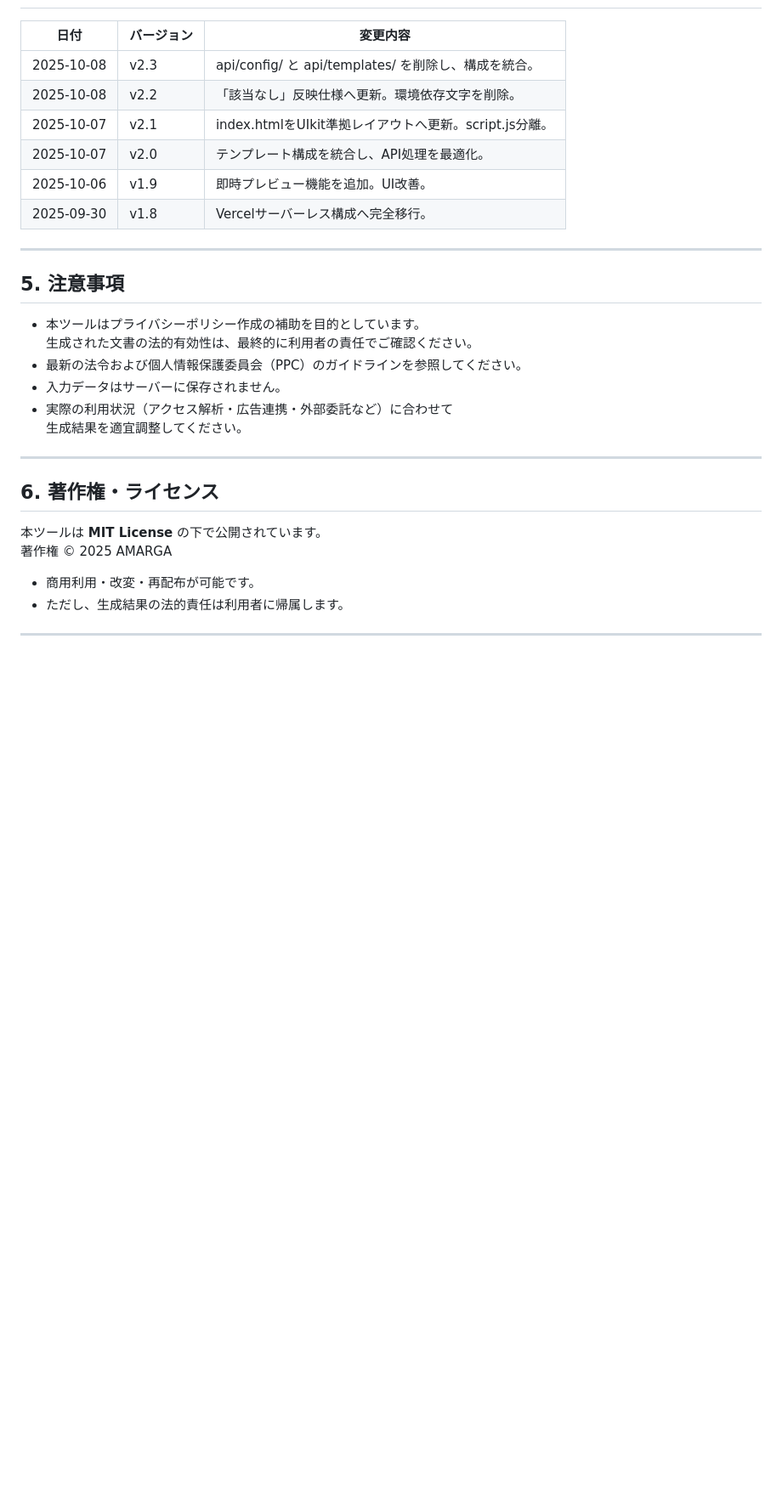
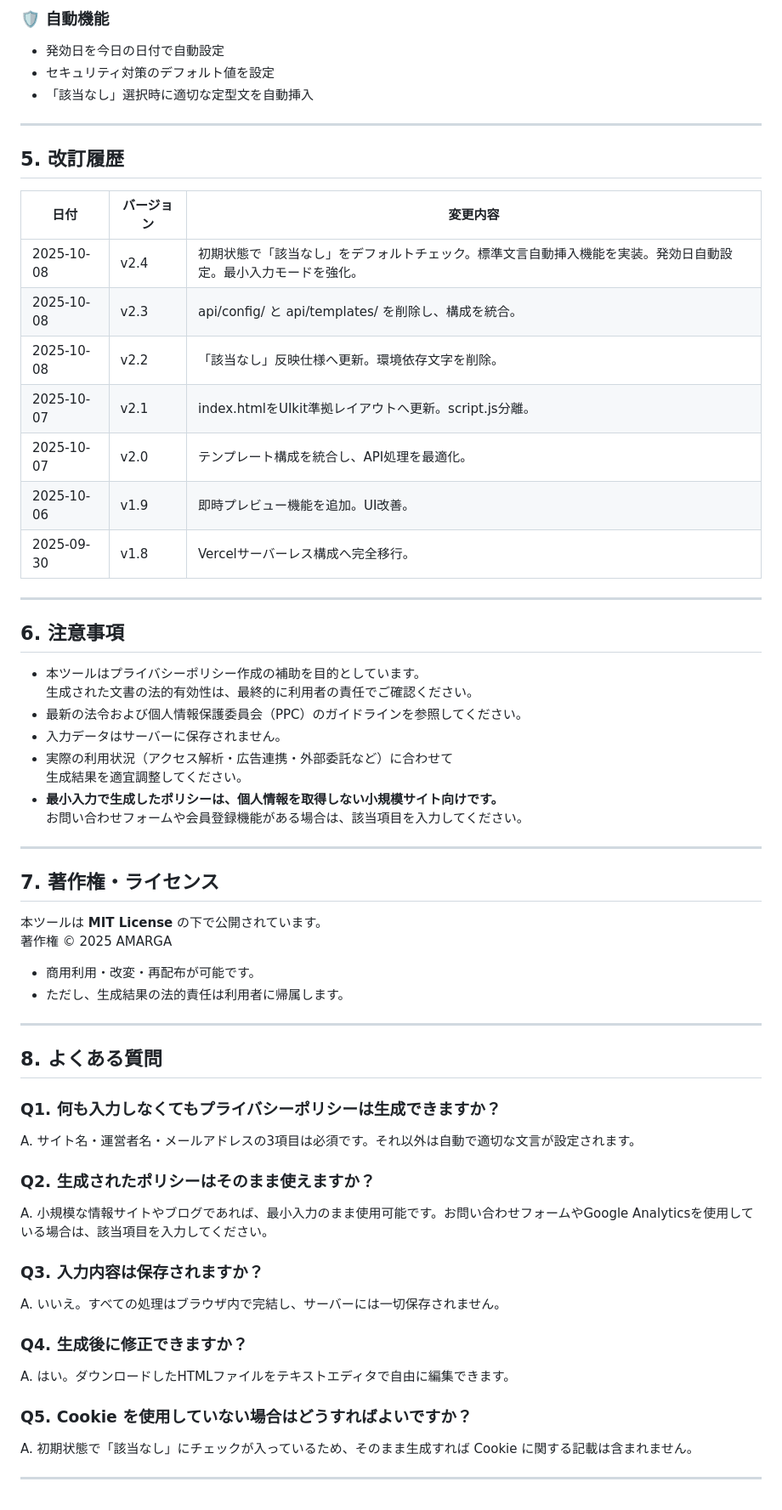
Before and after one commit to amarga24/privacy-generator, a Markdown page: README.md, the part around the change printed below. Shown: that part at 85% size. Rendered like a GitHub page; blank space fills up the shorter version.

```diff
--- a/README.md
+++ b/README.md
@@ -53,15 +84,25 @@ Vercel 上で動作する Node.js サーバーレス関数により、
+### 🛡️ 自動機能
+- 発効日を今日の日付で自動設定
+- セキュリティ対策のデフォルト値を設定
+- 「該当なし」選択時に適切な定型文を自動挿入
+
+---
+
+## 5. 改訂履歴
 
 | 日付 | バージョン | 変更内容 |
 |------|------------|----------|
+| 2025-10-08 | v2.4 | 初期状態で「該当なし」をデフォルトチェック。標準文言自動挿入機能を実装。発効日自動設定。最小入力モードを強化。 |
 | 2025-10-08 | v2.3 | api/config/ と api/templates/ を削除し、構成を統合。 |
 | 2025-10-08 | v2.2 | 「該当なし」反映仕様へ更新。環境依存文字を削除。 |
 | 2025-10-07 | v2.1 | index.htmlをUIkit準拠レイアウトへ更新。script.js分離。 |
 | 2025-10-07 | v2.0 | テンプレート構成を統合し、API処理を最適化。 |
 | 2025-10-06 | v1.9 | 即時プレビュー機能を追加。UI改善。 |
 | 2025-09-30 | v1.8 | Vercelサーバーレス構成へ完全移行。 |
+
 ---
 
-## 5. 注意事項
+## 6. 注意事項
 
 - 本ツールはプライバシーポリシー作成の補助を目的としています。
   生成された文書の法的有効性は、最終的に利用者の責任でご確認ください。
@@ -69,10 +110,12 @@ Vercel 上で動作する Node.js サーバーレス関数により、
 - 入力データはサーバーに保存されません。
 - 実際の利用状況（アクセス解析・広告連携・外部委託など）に合わせて
   生成結果を適宜調整してください。
+- **最小入力で生成したポリシーは、個人情報を取得しない小規模サイト向けです。**
+  お問い合わせフォームや会員登録機能がある場合は、該当項目を入力してください。
 
 ---
 
-## 6. 著作権・ライセンス
+## 7. 著作権・ライセンス
 
 本ツールは **MIT License** の下で公開されています。
 著作権 © 2025 AMARGA
@@ -81,3 +124,22 @@ Vercel 上で動作する Node.js サーバーレス関数により、
 - ただし、生成結果の法的責任は利用者に帰属します。
 
 ---
+
+## 8. よくある質問
+
+### Q1. 何も入力しなくてもプライバシーポリシーは生成できますか？
+A. サイト名・運営者名・メールアドレスの3項目は必須です。それ以外は自動で適切な文言が設定されます。
+
+### Q2. 生成されたポリシーはそのまま使えますか？
+A. 小規模な情報サイトやブログであれば、最小入力のまま使用可能です。お問い合わせフォームやGoogle Analyticsを使用している場合は、該当項目を入力してください。
+
+### Q3. 入力内容は保存されますか？
+A. いいえ。すべての処理はブラウザ内で完結し、サーバーには一切保存されません。
+
+### Q4. 生成後に修正できますか？
+A. はい。ダウンロードしたHTMLファイルをテキストエディタで自由に編集できます。
+
+### Q5. Cookie を使用していない場合はどうすればよいですか？
+A. 初期状態で「該当なし」にチェックが入っているため、そのまま生成すれば Cookie に関する記載は含まれません。
+
+---
```
Also changed, not shown: other parts of README.md (+38 -7 lines).
